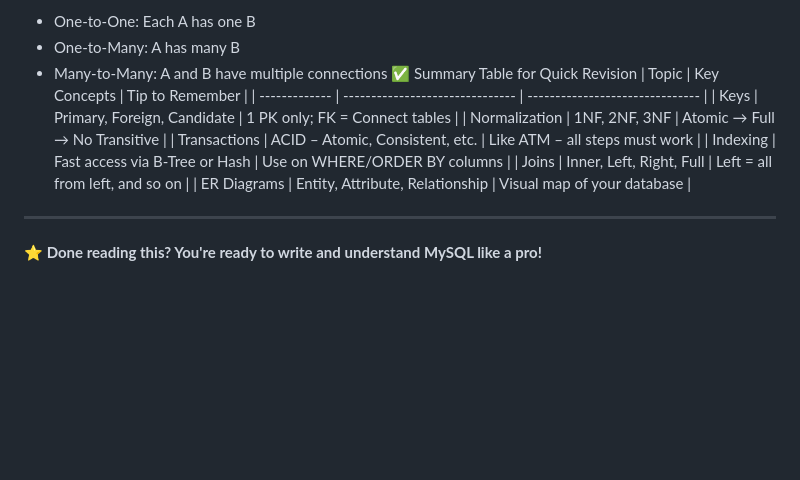
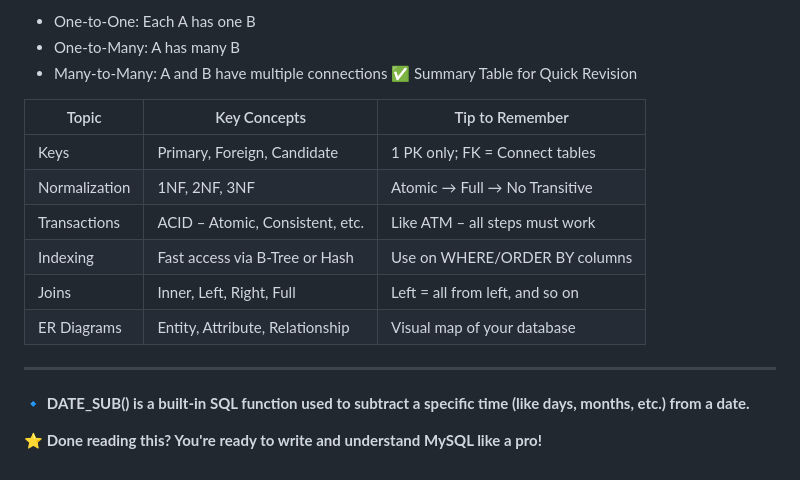
Before and after one commit to MadeforMore/MYSQL, a Markdown page: README.md, the part around the change. Drawn GitHub-style; blank space fills up the shorter version.

```diff
--- a/README.md
+++ b/README.md
@@ -257,6 +257,8 @@ Types of Relationships:
 * One-to-Many: A has many B
 * Many-to-Many: A and B have multiple connections
 ✅ Summary Table for Quick Revision
+
+
 | Topic         | Key Concepts                    | Tip to Remember                 |
 | ------------- | ------------------------------- | ------------------------------- |
 | Keys          | Primary, Foreign, Candidate     | 1 PK only; FK = Connect tables  |
@@ -267,4 +269,6 @@ Types of Relationships:
 | ER Diagrams   | Entity, Attribute, Relationship | Visual map of your database     |
 ---
 
+🔹 **DATE_SUB() is a built-in SQL function used to subtract a specific time (like days, months, etc.) from a date.**
+
 **⭐ Done reading this? You're ready to write and understand MySQL like a pro!**
```
